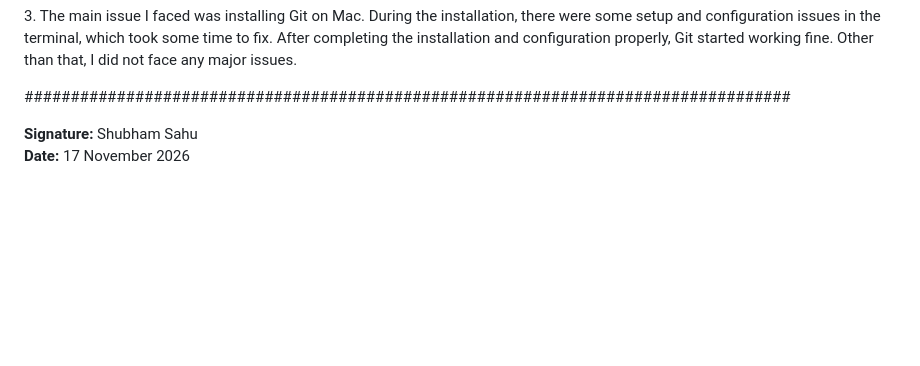
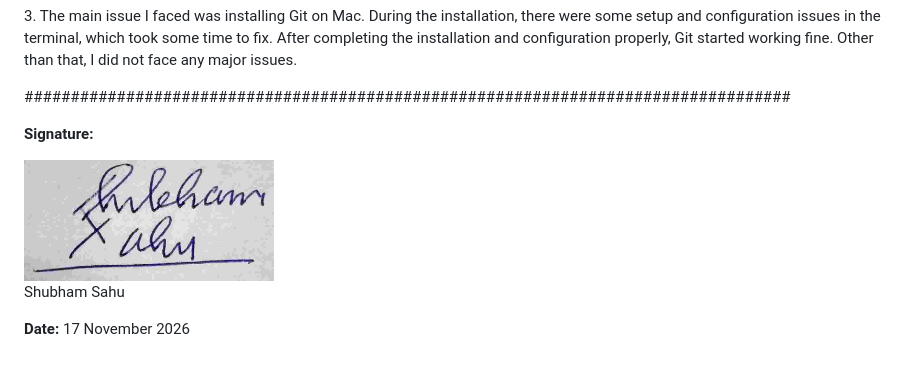
Before and after one commit to shubhamsahujnv/animated-octo-giggle, a Markdown page: README.md, the part around the change. Rendered like a GitHub page; pictures changed too: signature.jpg (added); blank space fills up the shorter version.

Commit message:
Use handwritten signature image in README
Co-Authored-By: Claude Opus 5.5 <noreply@anthropic.com>
Claude-Session: https://claude.ai/code/session_013GfxFKqaFCdQwji2SV3iu9

```diff
--- a/README.md
+++ b/README.md
@@ -8,5 +8,10 @@ First, I installed Cursor and Git on my system. After that, I logged in to Claud
 
 ###################################################################################
 
-**Signature:** Shubham Sahu
+**Signature:**
+
+<img src="signature.jpg" alt="Signature of Shubham Sahu" width="250">
+
+Shubham Sahu
+
 **Date:** 17 November 2026
```
